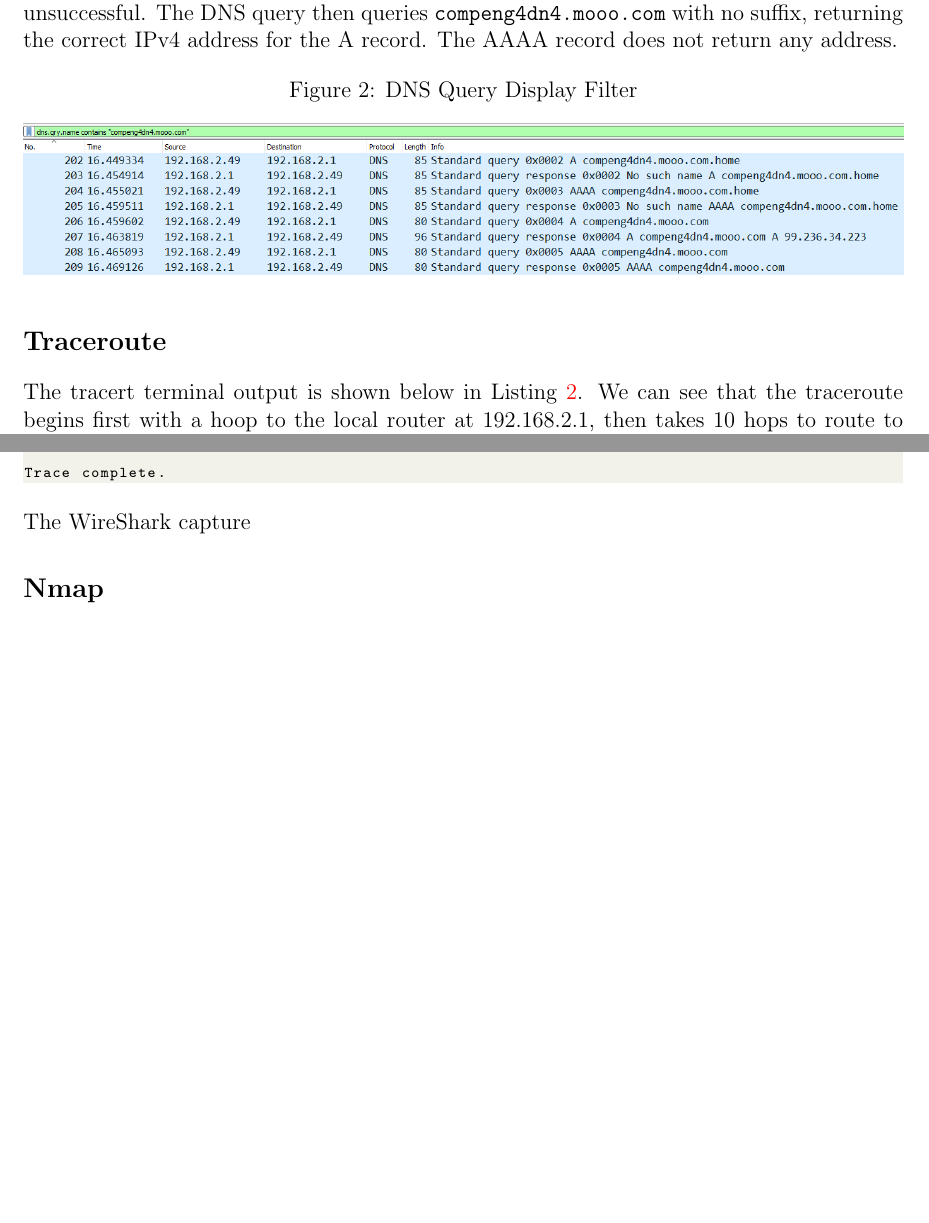
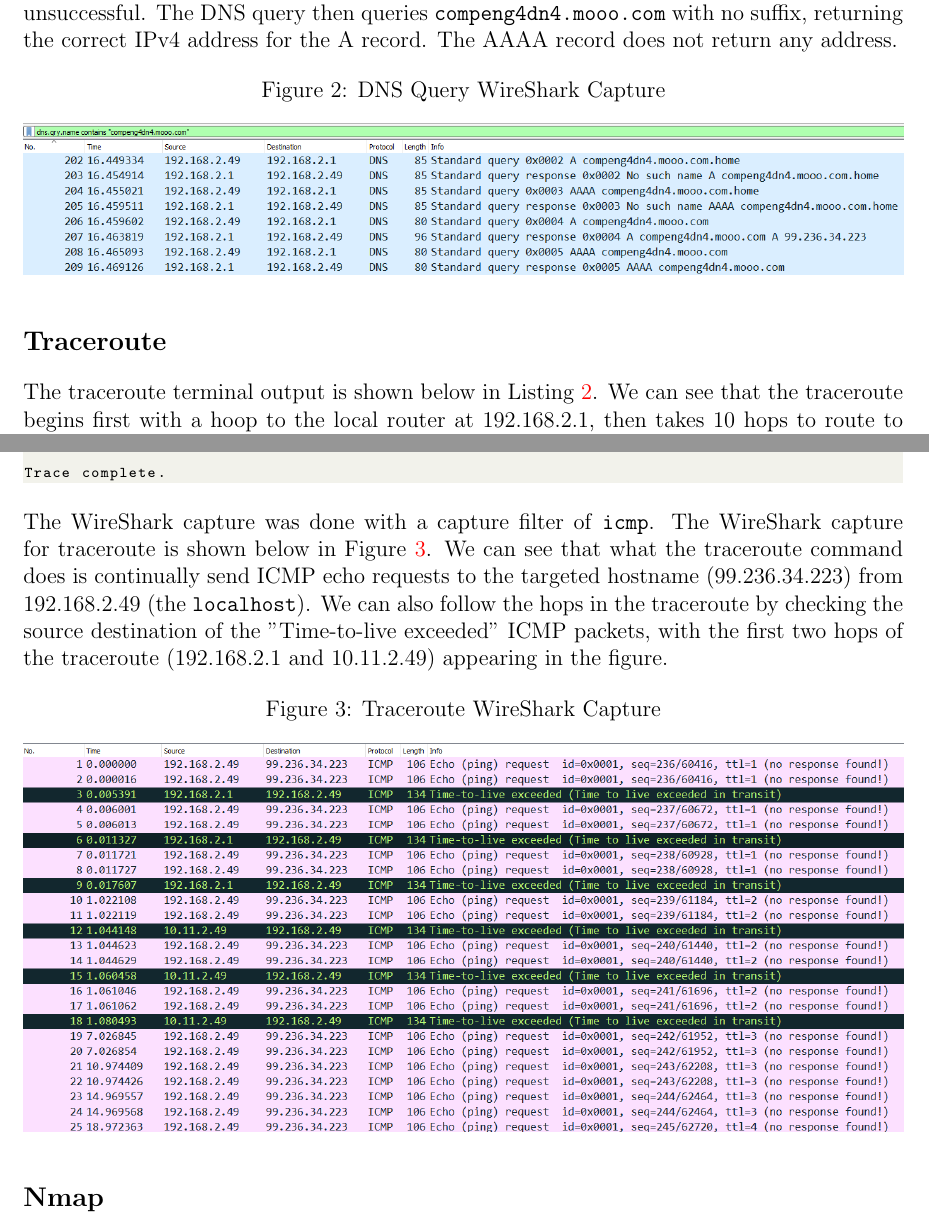
Before and after one commit to raeedh/COMPENG4DN4, a LaTeX document (Lab 1/report/lab1.tex, which reads Lab 1/report/sections/dns.tex, Lab 1/report/sections/traceroute.tex): two parts of pages 3 and 4 of 4, joined at a grey line, cut so that both start at the same text, the shorter picture padded with empty space. Compiled offline with pdfLaTeX.

Commit message:
done tracert

```diff
--- a/Lab 1/report/sections/dns.tex
+++ b/Lab 1/report/sections/dns.tex
@@ -17,6 +17,6 @@ The DNS query first searches for \texttt{compeng4dn4.mooo.com} with the DNS suff
 
 \begin{figure}[htp]
 \centering
-\caption[dns_query]{DNS Query Display Filter}\label{fig:dns_query}
+\caption[dns_query]{DNS Query WireShark Capture}\label{fig:dns_query}
 \includegraphics[width=\textwidth]{dns_query_wireshark.png}
 \end{figure}
--- a/Lab 1/report/sections/traceroute.tex
+++ b/Lab 1/report/sections/traceroute.tex
@@ -1,5 +1,5 @@
 \section*{Traceroute}
-The tracert terminal output is shown below in Listing~\ref{list:tracert}. We can see that the traceroute begins first with a hoop to the local router at 192.168.2.1, then takes 10 hops to route to 24.156.158.102, with all subsequent hops timing out.
+The traceroute terminal output is shown below in Listing~\ref{list:tracert}. We can see that the traceroute begins first with a hoop to the local router at 192.168.2.1, then takes 10 hops to route to 24.156.158.102, with all subsequent hops timing out.
 
 \begin{lstlisting}[caption=Traceroute Terminal Output,label=list:tracert]
 tracert compeng4dn4.mooo.com
@@ -41,4 +41,10 @@ over a maximum of 30 hops:
 Trace complete.
 \end{lstlisting}
 
-The WireShark capture
+The WireShark capture was done with a capture filter of \texttt{icmp}. The WireShark capture for traceroute is shown below in Figure~\ref{fig:tracert}. We can see that what the traceroute command does is continually send ICMP echo requests to the targeted hostname (99.236.34.223) from 192.168.2.49 (the \texttt{localhost}). We can also follow the hops in the traceroute by checking the source destination of the "Time-to-live exceeded" ICMP packets, with the first two hops of the traceroute (192.168.2.1 and 10.11.2.49) appearing in the figure.
+
+\begin{figure}[htp]
+\centering
+\caption[tracert]{Traceroute WireShark Capture}\label{fig:tracert}
+\includegraphics[width=\textwidth]{traceroute_wireshark.png}
+\end{figure}
```
Also changed, not shown: Lab 1/report/figures/traceroute_wireshark.png (added), Lab 1/report/lab1.pdf.
